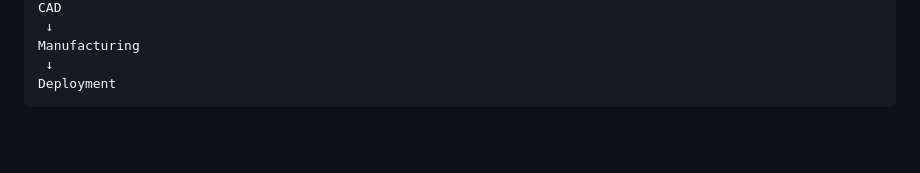
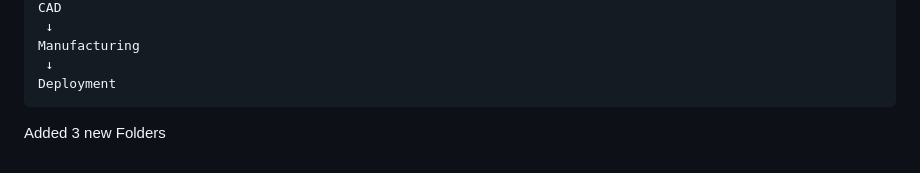
Before and after one commit to Namit014/yantraa-advance, a Markdown page: README.md, the part around the change. GitHub-like rendering; blank space fills up the shorter version.

````diff
--- a/README.md
+++ b/README.md
@@ -640,3 +640,4 @@ Manufacturing
  ↓
 Deployment
 ```
+Added 3 new Folders
````
